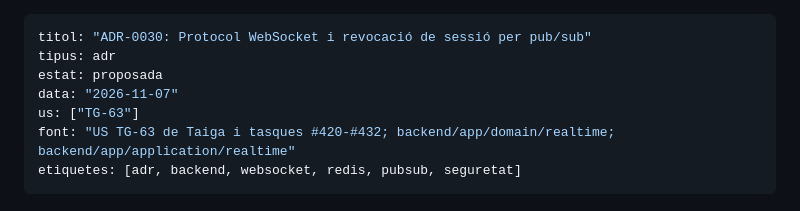
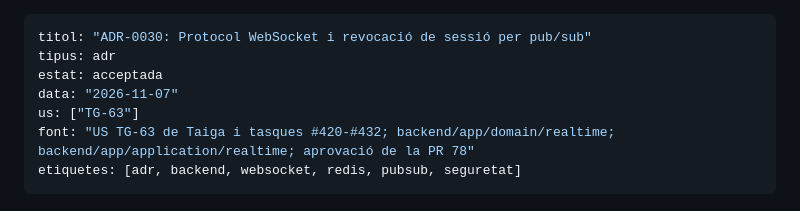
Before and after one commit to pes2627q1-21-gei-upc/perseida, a Markdown page: obsidian_vault/decisions/0030-protocol-websocket-i-revocacio-per-pub-sub.md, the part around the change. GitHub-like rendering.

Commit message:
TG-63 docs(vault): accepta ADR-0030

```diff
--- a/obsidian_vault/decisions/0030-protocol-websocket-i-revocacio-per-pub-sub.md
+++ b/obsidian_vault/decisions/0030-protocol-websocket-i-revocacio-per-pub-sub.md
@@ -1,10 +1,10 @@
 ---
 titol: "ADR-0030: Protocol WebSocket i revocació de sessió per pub/sub"
 tipus: adr
-estat: proposada
+estat: acceptada
 data: "2026-11-07"
 us: ["TG-63"]
-font: "US TG-63 de Taiga i tasques #420-#432; backend/app/domain/realtime; backend/app/application/realtime"
+font: "US TG-63 de Taiga i tasques #420-#432; backend/app/domain/realtime; backend/app/application/realtime; aprovació de la PR 78"
 etiquetes: [adr, backend, websocket, redis, pubsub, seguretat]
 ---
 
```
Also changed, not shown: 1 other file.
